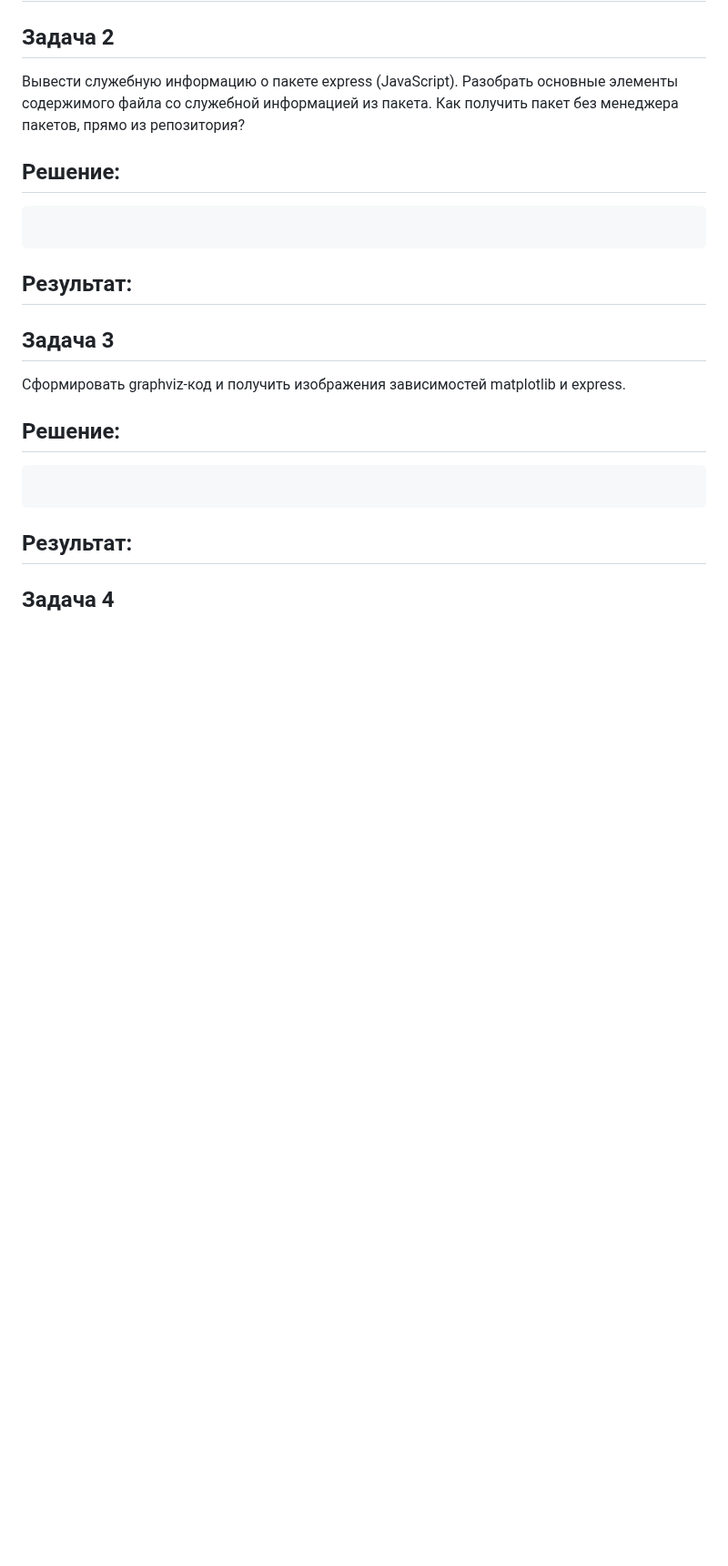
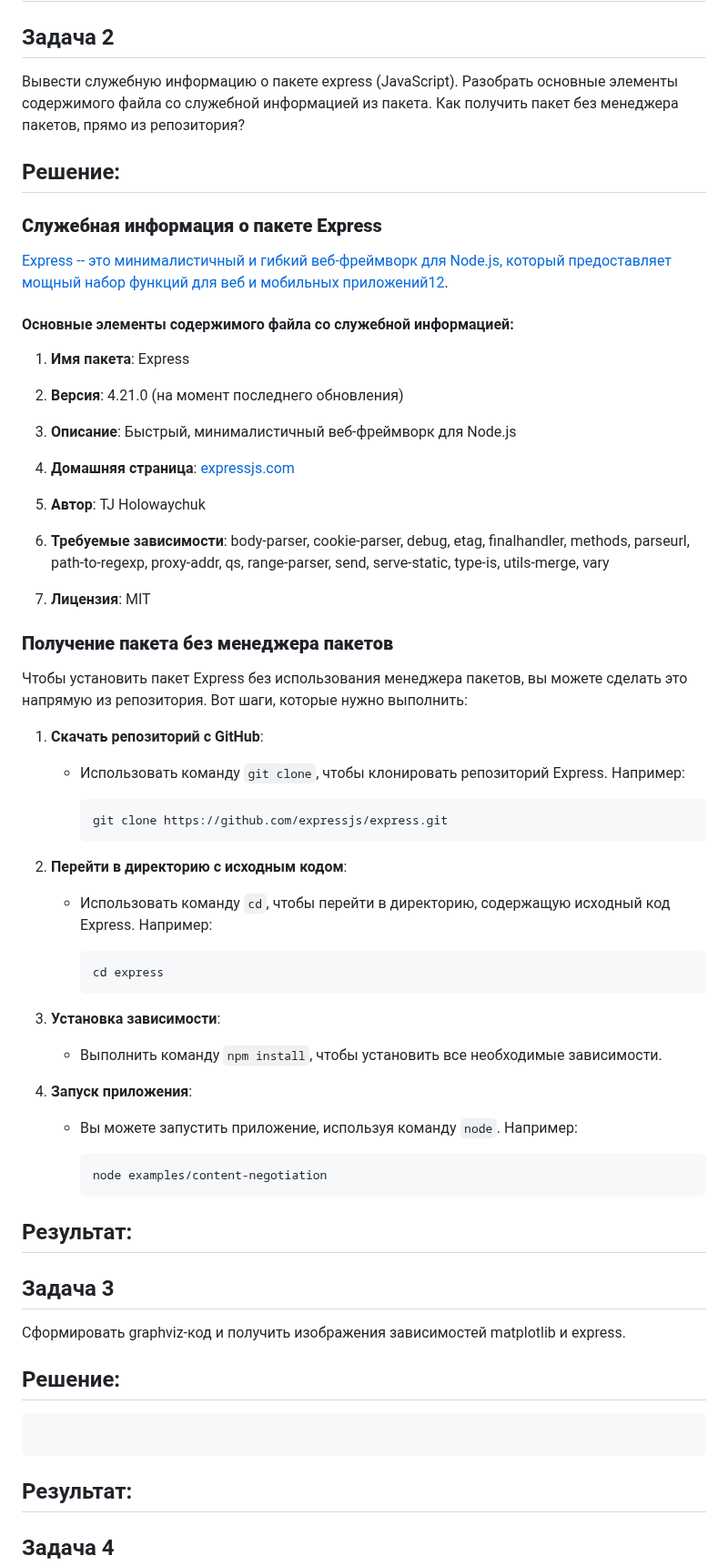
Before and after one commit to rashid-yusubov/configuration-management, a Markdown page: pract2/pract2.md, the part around the change. Shown at 91% size. Drawn GitHub-style; blank space fills up the shorter version.

````diff
--- a/pract2/pract2.md
+++ b/pract2/pract2.md
@@ -55,8 +55,57 @@ Matplotlib -- это библиотека для создания визуали
 Вывести служебную информацию о пакете express (JavaScript). Разобрать основные элементы содержимого файла со служебной информацией из пакета. Как получить пакет без менеджера пакетов, прямо из репозитория?
 
 ## Решение:
-```
-```
+### **Служебная информация о пакете Express**
+
+[Express -- это минималистичный и гибкий веб-фреймворк для Node.js, который предоставляет мощный набор функций для веб и мобильных приложений1](https://www.npmjs.com/package/express)[2](http://expressjs.com/).
+
+#### Основные элементы содержимого файла со служебной информацией:
+
+1. **Имя пакета**: Express
+
+2. **Версия**: 4.21.0 (на момент последнего обновления)
+
+3. **Описание**: Быстрый, минималистичный веб-фреймворк для Node.js
+
+4. **Домашняя страница**: [expressjs.com](http://expressjs.com)
+
+5. **Автор**: TJ Holowaychuk
+
+6. **Требуемые зависимости**: body-parser, cookie-parser, debug, etag, finalhandler, methods, parseurl, path-to-regexp, proxy-addr, qs, range-parser, send, serve-static, type-is, utils-merge, vary
+
+7. **Лицензия**: MIT
+
+### **Получение пакета без менеджера пакетов**
+
+Чтобы установить пакет Express без использования менеджера пакетов, вы можете сделать это напрямую из репозитория. Вот шаги, которые нужно выполнить:
+
+1. **Скачать репозиторий с GitHub**:
+
+   -  Использовать команду `git clone`, чтобы клонировать репозиторий Express. Например:
+
+      ```
+      git clone https://github.com/expressjs/express.git
+      ```
+
+2. **Перейти в директорию с исходным кодом**:
+
+   -  Использовать команду `cd`, чтобы перейти в директорию, содержащую исходный код Express. Например:
+
+      ```
+      cd express
+      ```
+
+3. **Установка зависимости**:
+
+   -  Выполнить команду `npm install`, чтобы установить все необходимые зависимости.
+
+4. **Запуск приложения**:
+
+   -  Вы можете запустить приложение, используя команду `node`. Например:
+
+      ```
+      node examples/content-negotiation
+      ```
 ## Результат:
 
 
````
